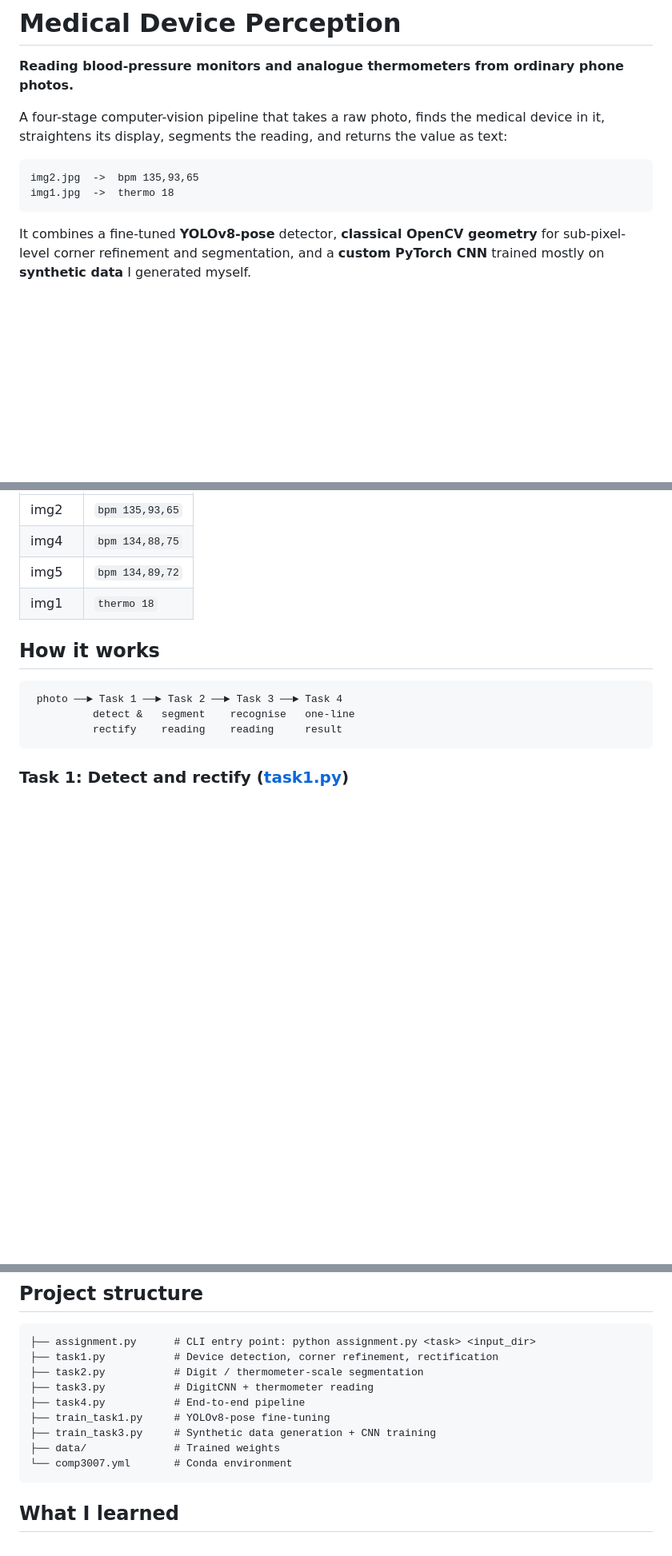
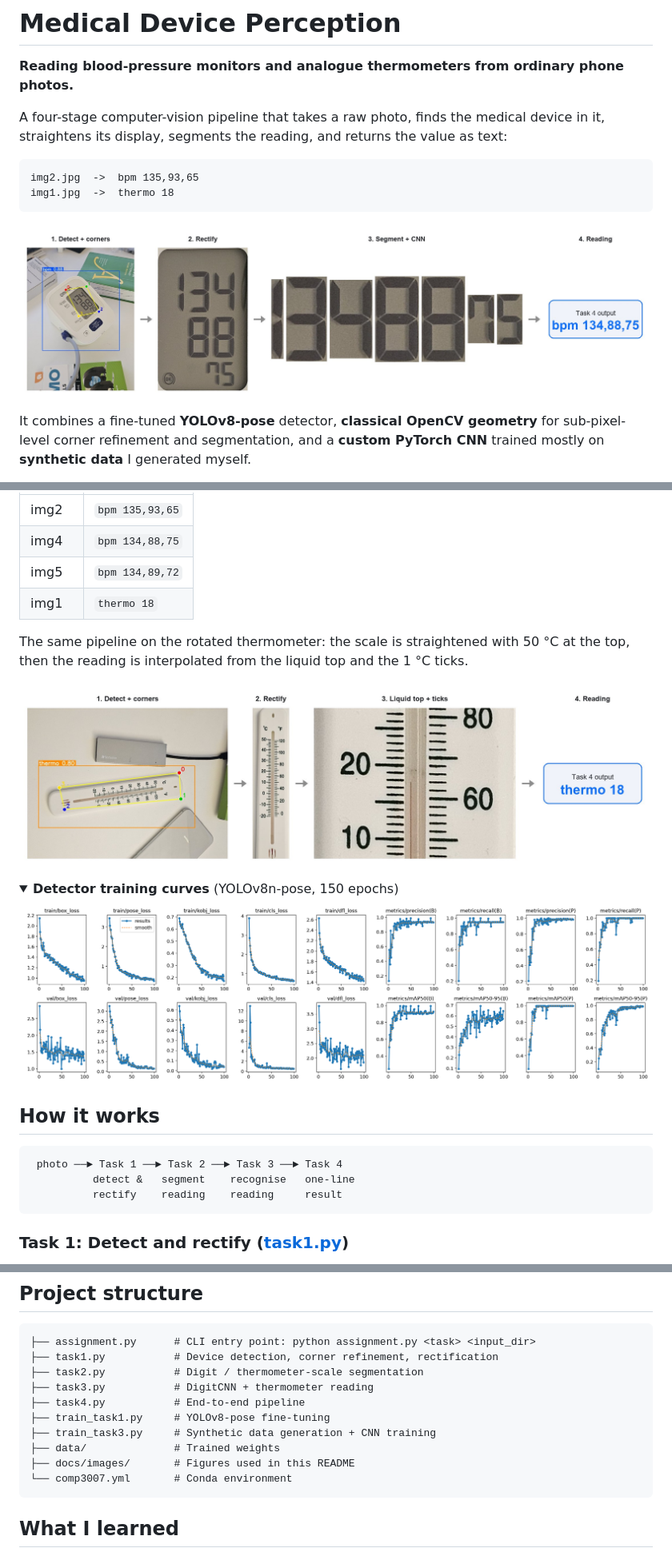
Before and after one commit to AstroPTP/medical-device-perception, a Markdown page: README.md, 3 parts joined by grey strips. Shown at 80% size. Rendered like a GitHub page; pictures changed too: docs/images/pipeline_bpm.jpg (added), docs/images/pipeline_thermo.jpg (added), docs/images/task1_training_curves.png (added); folded sections open; blank space fills up the shorter version.

Commit message:
docs: add pipeline figures and training visuals to README

````diff
--- a/README.md
+++ b/README.md
@@ -8,6 +8,8 @@ A four-stage computer-vision pipeline that takes a raw photo, finds the medical
 img2.jpg  ->  bpm 135,93,65
 img1.jpg  ->  thermo 18
 ```
+
+![BPM pipeline: a photo with perspective distortion is detected, rectified, segmented into digits and read as bpm 134,88,75](docs/images/pipeline_bpm.jpg)
 
 It combines a fine-tuned **YOLOv8-pose** detector, **classical OpenCV geometry** for sub-pixel-level corner refinement and segmentation, and a **custom PyTorch CNN** trained mostly on **synthetic data** I generated myself.
 
@@ -72,9 +74,16 @@ Example end-to-end outputs on the validation set:
 | img5 | `bpm 134,89,72` |
 | img1 | `thermo 18` |
 
-<!-- Suggested: add a pipeline figure here, e.g.
-![Pipeline](docs/images/pipeline.png)
--->
+The same pipeline on the rotated thermometer: the scale is straightened with 50 °C at the top, then the reading is interpolated from the liquid top and the 1 °C ticks.
+
+![Thermometer pipeline: the rotated thermometer is detected, rectified upright, cropped around the liquid top and read as thermo 18](docs/images/pipeline_thermo.jpg)
+
+<details>
+<summary><b>Detector training curves</b> (YOLOv8n-pose, 150 epochs)</summary>
+
+![Training and validation losses, precision, recall and mAP over 150 epochs](docs/images/task1_training_curves.png)
+
+</details>
 
 ## How it works
 
@@ -200,6 +226,7 @@ If no label files are found, the script uses the built-in labels for the origina
 ├── train_task1.py     # YOLOv8-pose fine-tuning
 ├── train_task3.py     # Synthetic data generation + CNN training
 ├── data/              # Trained weights
+├── docs/images/       # Figures used in this README
 └── comp3007.yml       # Conda environment
 ```
 
````
Also changed, not shown: other parts of README.md (+17 -0 lines), docs/images/confusion_lcd_synthetic.png (added), docs/images/synthetic_lcd_digits.png (added), docs/images/synthetic_printed_digits.png (added).
